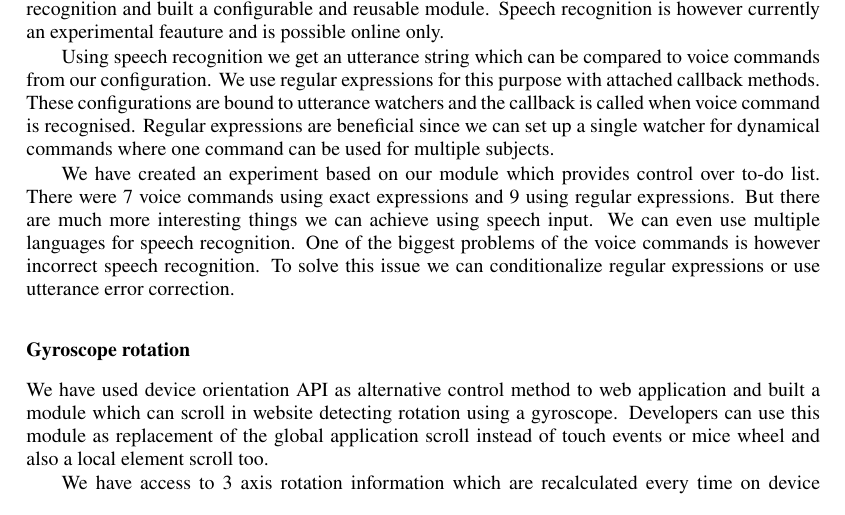
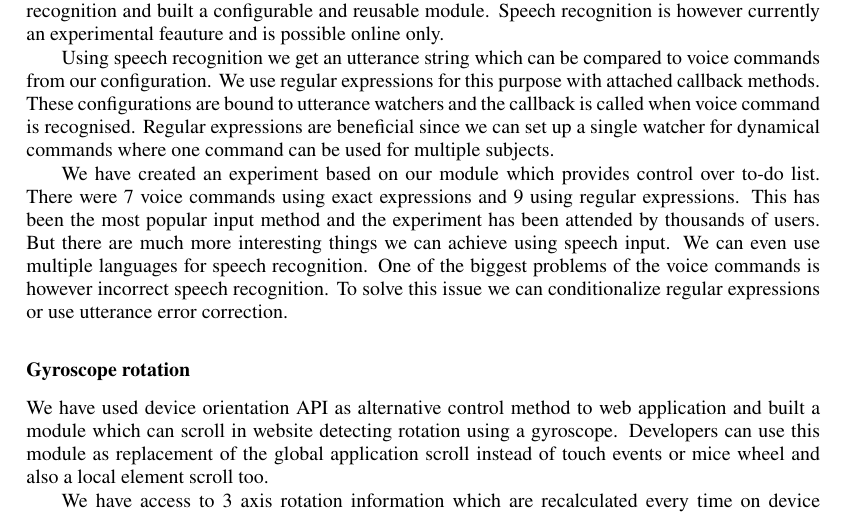
Before and after one commit to janantala/beyond-adaptive-web-design, a LaTeX document (paper/paper.tex): part of page 4 of 7, cut so that both start at the same text. Compiled offline with pdfLaTeX.

Commit message:
feat: voice commands experiment

```diff
--- a/paper/paper.tex
+++ b/paper/paper.tex
@@ -118,7 +118,7 @@ Speech input provides a great opportunity to take a complete control over web ap
 
 Using speech recognition we get an utterance string which can be compared to voice commands from our configuration. We use regular expressions for this purpose with attached callback methods. These configurations are bound to utterance watchers and the callback is called when voice command is recognised. Regular expressions are beneficial since we can set up a single watcher for dynamical commands where one command can be used for multiple subjects.
 
-We have created an experiment based on our module which provides control over to-do list. There were 7 voice commands using exact expressions and 9 using regular expressions. But there are much more interesting things we can achieve using speech input. We can even use multiple languages for speech recognition. One of the biggest problems of the voice commands is however incorrect speech recognition. To solve this issue we can conditionalize regular expressions or use utterance error correction.
+We have created an experiment based on our module which provides control over to-do list. There were 7 voice commands using exact expressions and 9 using regular expressions. This has been the most popular input method and the experiment has been attended by thousands of users. But there are much more interesting things we can achieve using speech input. We can even use multiple languages for speech recognition. One of the biggest problems of the voice commands is however incorrect speech recognition. To solve this issue we can conditionalize regular expressions or use utterance error correction.
 
 % subsubsection voice_commands (end)
 
```
Also changed, not shown: README.md.
